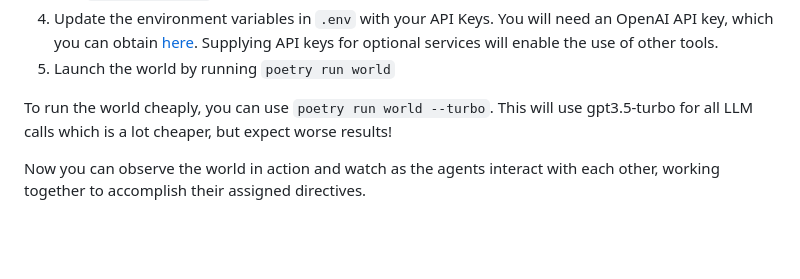
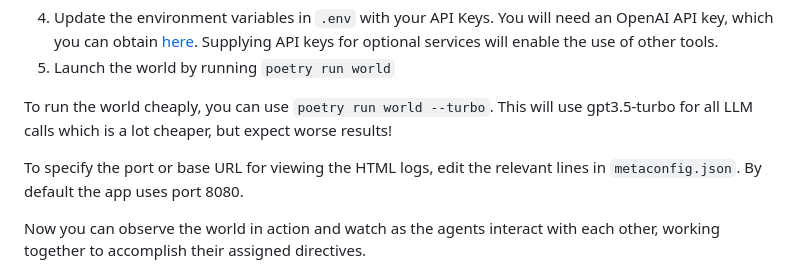
Before and after one commit to 101dotxyz/GPTeam, a Markdown page: README.md, the part around the change. GitHub-like rendering; blank space fills up the shorter version.

Commit message:
Add note about ports to README

```diff
--- a/README.md
+++ b/README.md
@@ -29,6 +29,8 @@ To begin exploring GPTeam, follow these steps:
 5. Launch the world by running `poetry run world`
 
 To run the world cheaply, you can use `poetry run world --turbo`. This will use gpt3.5-turbo for all LLM calls which is a lot cheaper, but expect worse results!
+
+To specify the port or base URL for viewing the HTML logs, edit the relevant lines in `metaconfig.json`. By default the app uses port 8080.
 
 Now you can observe the world in action and watch as the agents interact with each other, working together to accomplish their assigned directives.
 
```
